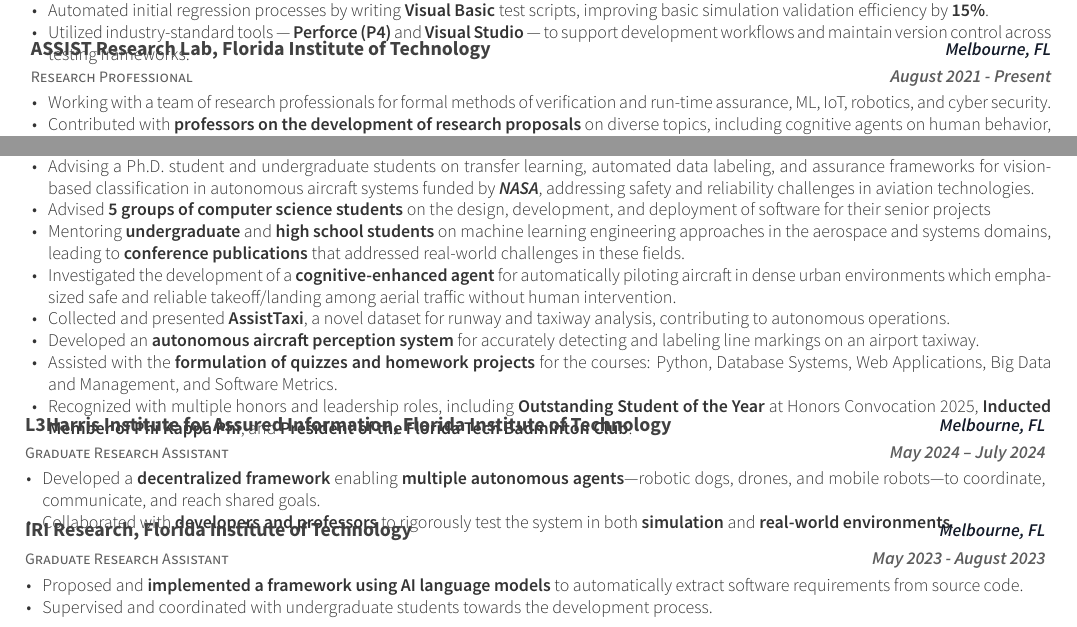
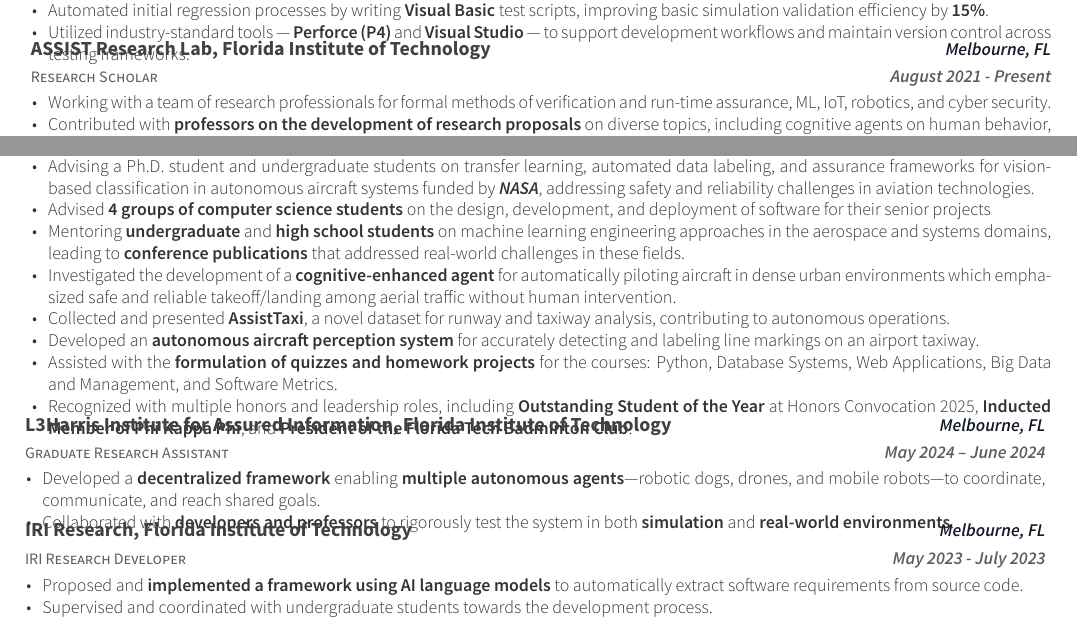
Before and after one commit to ParthGaneriwala/Resume, a LaTeX CV (resume_cv.tex, which reads cv-sections/experience.tex): two parts of page 2 of 4, joined at a grey line, cut so that both start at the same text. Compiled offline with XeLaTeX.

Commit message:
Correct ASSIST Lab title, L3Harris/IRI dates, and IRI title per LinkedIn
- ASSIST Research Lab entry: position label updated to "Research Scholar"
  (most recent formal title, PhD-era) from "Research Professional"
  (2021-2022-era title); kept as one merged Aug 2021-Present entry per
  discussion rather than splitting into 4 title-change sub-entries
- Fixed "Advised 5 groups" -> "4 groups" (LinkedIn: Graduate Research
  Assistant role, Apr-Dec 2022)
- L3Harris GRA end date corrected: July 2024 -> June 2024
- IRI Research entry: title corrected "Graduate Research Assistant" ->
  "IRI Research Developer"; end date corrected August 2023 -> July 2023

```diff
--- a/cv-sections/experience.tex
+++ b/cv-sections/experience.tex
@@ -58,7 +58,7 @@
 \end{cvitems}
 }
 \cventry
-{Research Professional}
+{Research Scholar}
 {\href{https://research.fit.edu/assist-lab/}{ASSIST Research Lab}, \href{www.fit.edu}{Florida Institute of Technology}}
 {\textbf{Melbourne, FL}}
 {\textbf{August 2021 - Present}}
@@ -74,7 +74,7 @@
 \item Contributed with \textit{\textbf{Critical Frequency Design}}, funded by \textit{\textbf{Naval Air Systems Command}}, with the task of developing a modeling approach for designing, maintaining, and supporting air and sea platform fiber optic communications technology.
 \item Collaborated with \textit{\textbf{Rockwell Collins and Soar Tech}}, funded by \textit{\textbf{NASA}} with the task of formally verifying the autonomous agent to assure safety as well as the logical correctness of the safety-critical system.
 \item Advising a Ph.D. student and undergraduate students on transfer learning, automated data labeling, and assurance frameworks for vision-based classification in autonomous aircraft systems funded by \textit{\textbf{NASA}}, addressing safety and reliability challenges in aviation technologies.
-\item Advised \textbf{5 groups of computer science students} on the design, development, and deployment of software for their senior projects
+\item Advised \textbf{4 groups of computer science students} on the design, development, and deployment of software for their senior projects
 \item Mentoring \textbf{undergraduate} and \textbf{high school students} on machine learning engineering approaches in the aerospace and systems domains, leading to \textbf{conference publications} that addressed real-world challenges in these fields.
 \item Investigated the development of a \textbf{cognitive-enhanced agent} for automatically piloting aircraft in dense urban environments which emphasized safe and reliable takeoff/landing among aerial traffic without human intervention.
 % \item Proposed a novel framework extracting software requirements directly from source code using AI language models.
@@ -90,7 +90,7 @@
 {Graduate Research Assistant}
 {\href{https://research.fit.edu/l3hiai/}{L3Harris Institute for Assured Information}, \href{www.fit.edu}{Florida Institute of Technology}}
 {\textbf{Melbourne, FL}}
-{\textbf{May 2024 – July 2024}}
+{\textbf{May 2024 – June 2024}}
 {
 \begin{cvitems}
 \item Developed a \textbf{decentralized framework} enabling \textbf{multiple autonomous agents}—robotic dogs, drones, and mobile robots—to coordinate, communicate, and reach shared goals.
@@ -99,10 +99,10 @@
 }
 
 \cventry
-{Graduate Research Assistant}
+{IRI Research Developer}
 {\href{https://www.fit.edu/faculty-profiles/s/slhoub-khaled-/}{IRI Research},  \href{www.fit.edu}{Florida Institute of Technology}}
 {\textbf{Melbourne, FL}}
-{\textbf{May 2023 - August 2023}}
+{\textbf{May 2023 - July 2023}}
 {
 \begin{cvitems}
 % \item ASSIST Research Lab focuses on the design and development of assurance frameworks for mission-critical, safety-critical, and security-critical systems.
```
